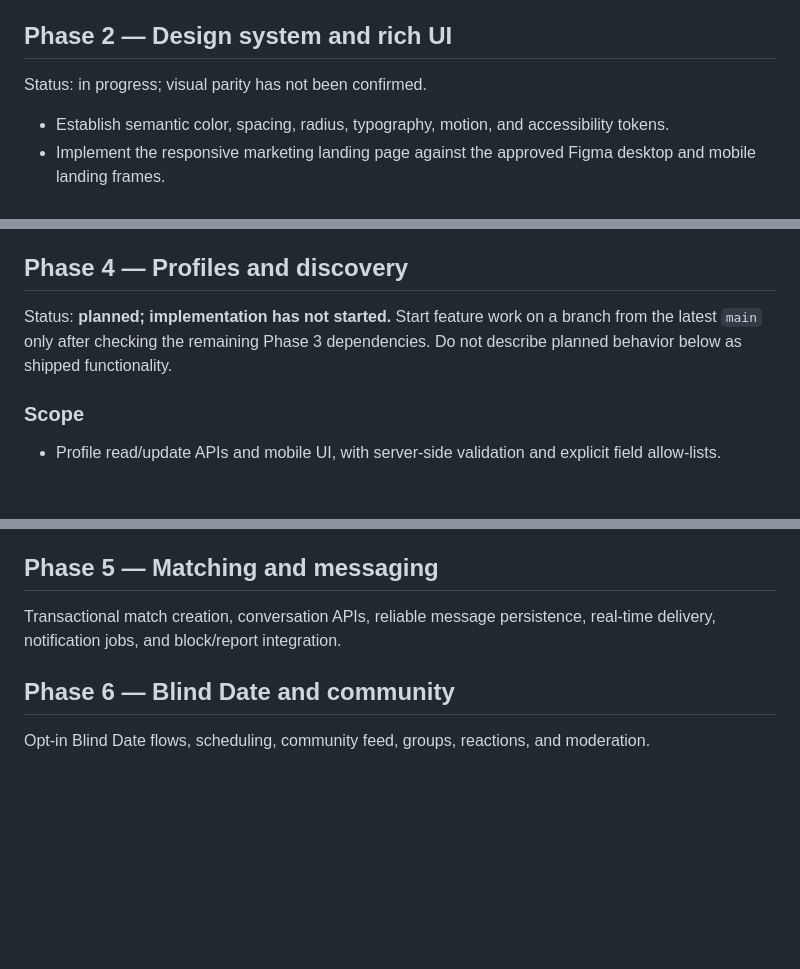
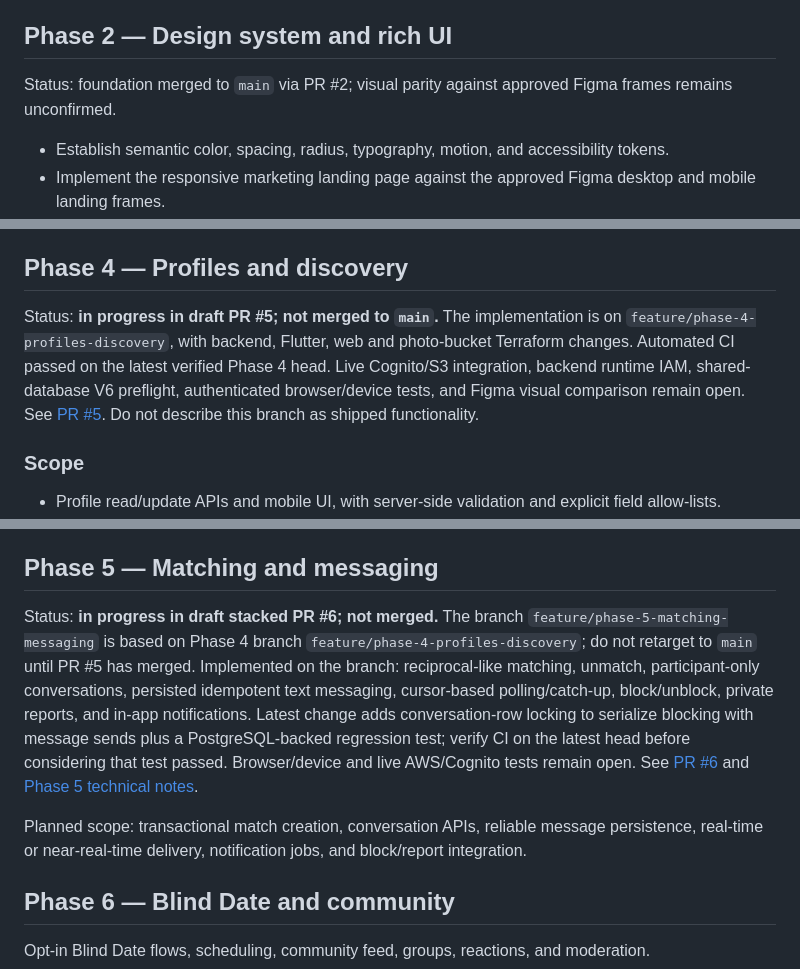
Before and after one commit to operationReact/PritiMitra, a Markdown page: docs/implementation-roadmap.md, 3 parts joined by grey strips. GitHub-like rendering; blank space fills up the shorter version.

Commit message:
docs(roadmap): synchronize phase 4 and 5 implementation state

```diff
--- a/docs/implementation-roadmap.md
+++ b/docs/implementation-roadmap.md
@@ -8,7 +8,7 @@ Flutter, Next.js, Spring Boot, PostgreSQL/Flyway, Docker Compose, and CI foundat
 
 ## Phase 2 — Design system and rich UI
 
-Status: in progress; visual parity has not been confirmed.
+Status: foundation merged to `main` via PR #2; visual parity against approved Figma frames remains unconfirmed.
 
 - Establish semantic color, spacing, radius, typography, motion, and accessibility tokens.
 - Implement the responsive marketing landing page against the approved Figma desktop and mobile landing frames.
@@ -48,7 +48,7 @@ Review likely costs before authorizing provisioning, including Cognito usage, SE
 
 ## Phase 4 — Profiles and discovery
 
-Status: **planned; implementation has not started.** Start feature work on a branch from the latest `main` only after checking the remaining Phase 3 dependencies. Do not describe planned behavior below as shipped functionality.
+Status: **in progress in draft PR #5; not merged to `main`.** The implementation is on `feature/phase-4-profiles-discovery`, with backend, Flutter, web and photo-bucket Terraform changes. Automated CI passed on the latest verified Phase 4 head. Live Cognito/S3 integration, backend runtime IAM, shared-database V6 preflight, authenticated browser/device tests, and Figma visual comparison remain open. See [PR #5](https://github.com/operationReact/PritiMitra/pull/5). Do not describe this branch as shipped functionality.
 
 ### Scope
 
@@ -76,7 +76,9 @@ Status: **planned; implementation has not started.** Start feature work on a bra
 
 ## Phase 5 — Matching and messaging
 
-Transactional match creation, conversation APIs, reliable message persistence, real-time delivery, notification jobs, and block/report integration.
+Status: **in progress in draft stacked PR #6; not merged.** The branch `feature/phase-5-matching-messaging` is based on Phase 4 branch `feature/phase-4-profiles-discovery`; do not retarget to `main` until PR #5 has merged. Implemented on the branch: reciprocal-like matching, unmatch, participant-only conversations, persisted idempotent text messaging, cursor-based polling/catch-up, block/unblock, private reports, and in-app notifications. Latest change adds conversation-row locking to serialize blocking with message sends plus a PostgreSQL-backed regression test; verify CI on the latest head before considering that test passed. Browser/device and live AWS/Cognito tests remain open. See [PR #6](https://github.com/operationReact/PritiMitra/pull/6) and [Phase 5 technical notes](https://github.com/operationReact/PritiMitra/blob/feature/phase-5-matching-messaging/docs/phase-5-matching-messaging.md).
+
+Planned scope: transactional match creation, conversation APIs, reliable message persistence, real-time or near-real-time delivery, notification jobs, and block/report integration.
 
 ## Phase 6 — Blind Date and community
 
```
